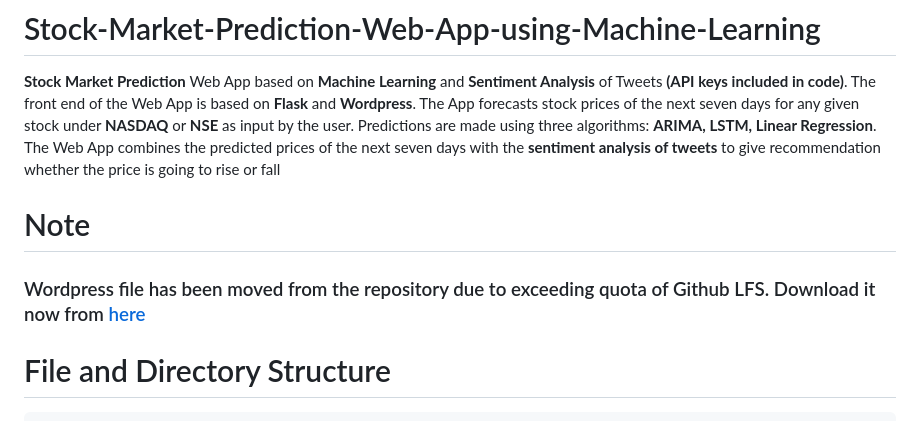
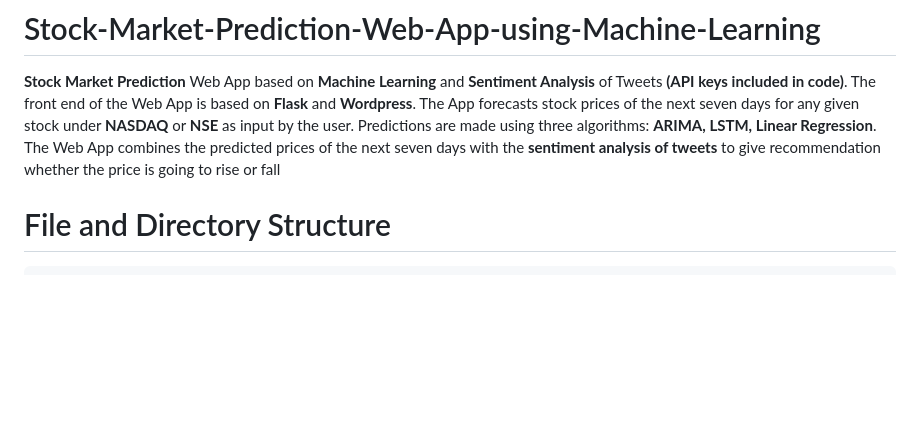
Before and after one commit to kssuprith/stock-market-prediction, a Markdown page: README.md, the part around the change. GitHub-like rendering; blank space fills up the shorter version.

```diff
--- a/README.md
+++ b/README.md
@@ -1,8 +1,5 @@
 # Stock-Market-Prediction-Web-App-using-Machine-Learning
 **Stock Market Prediction** Web App based on **Machine Learning** and **Sentiment Analysis** of Tweets **(API keys included in code)**. The front end of the Web App is based on **Flask** and **Wordpress**. The App forecasts stock prices of the next seven days for any given stock under **NASDAQ** or **NSE** as input by the user. Predictions are made using three algorithms: **ARIMA, LSTM, Linear Regression**. The Web App combines the predicted prices of the next seven days with the **sentiment analysis of tweets** to give recommendation whether the price is going to rise or fall
-
-# Note
-### Wordpress file has been moved from the repository due to exceeding quota of Github LFS. Download it now from <a href="https://drive.google.com/file/d/1q1kdNBQyQTIIq9OuMuYBUgD3fni-oJQp/view?usp=sharing">here</a>
 
 # File and Directory Structure
 <pre>
```
